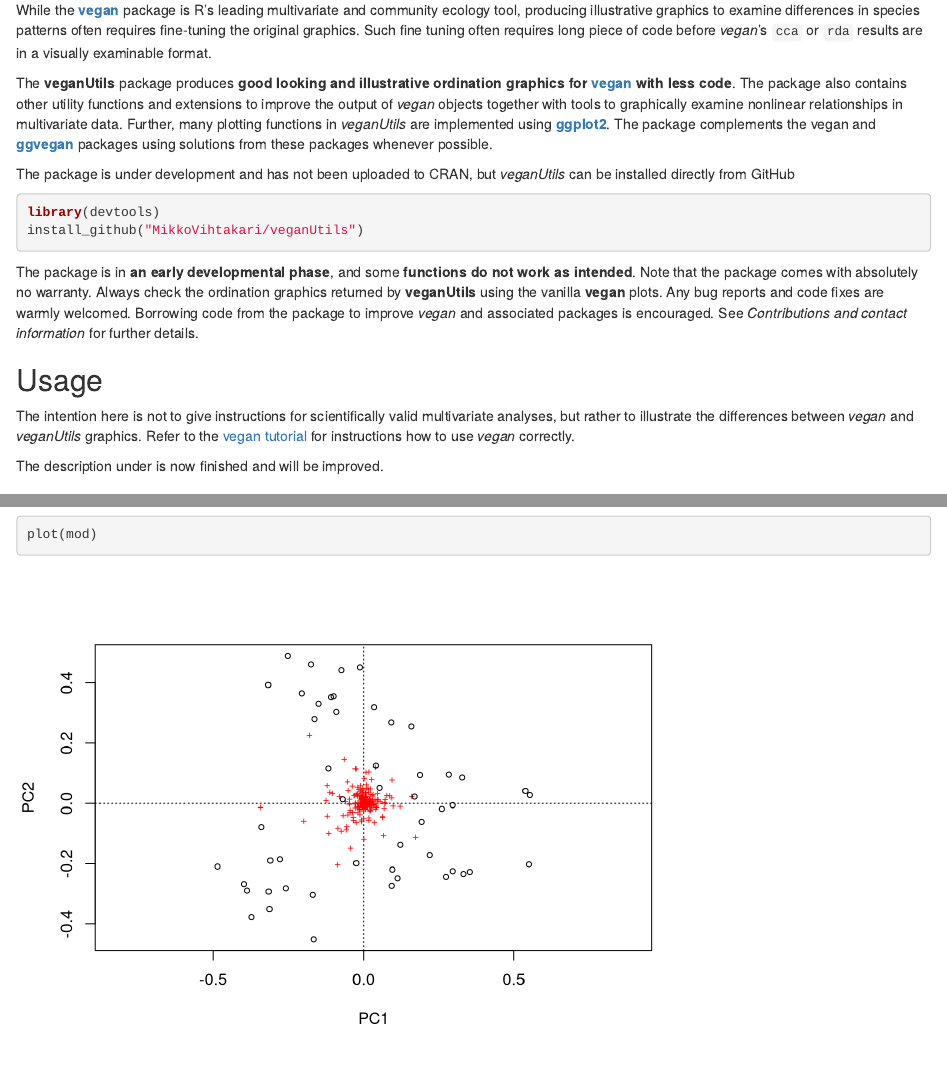
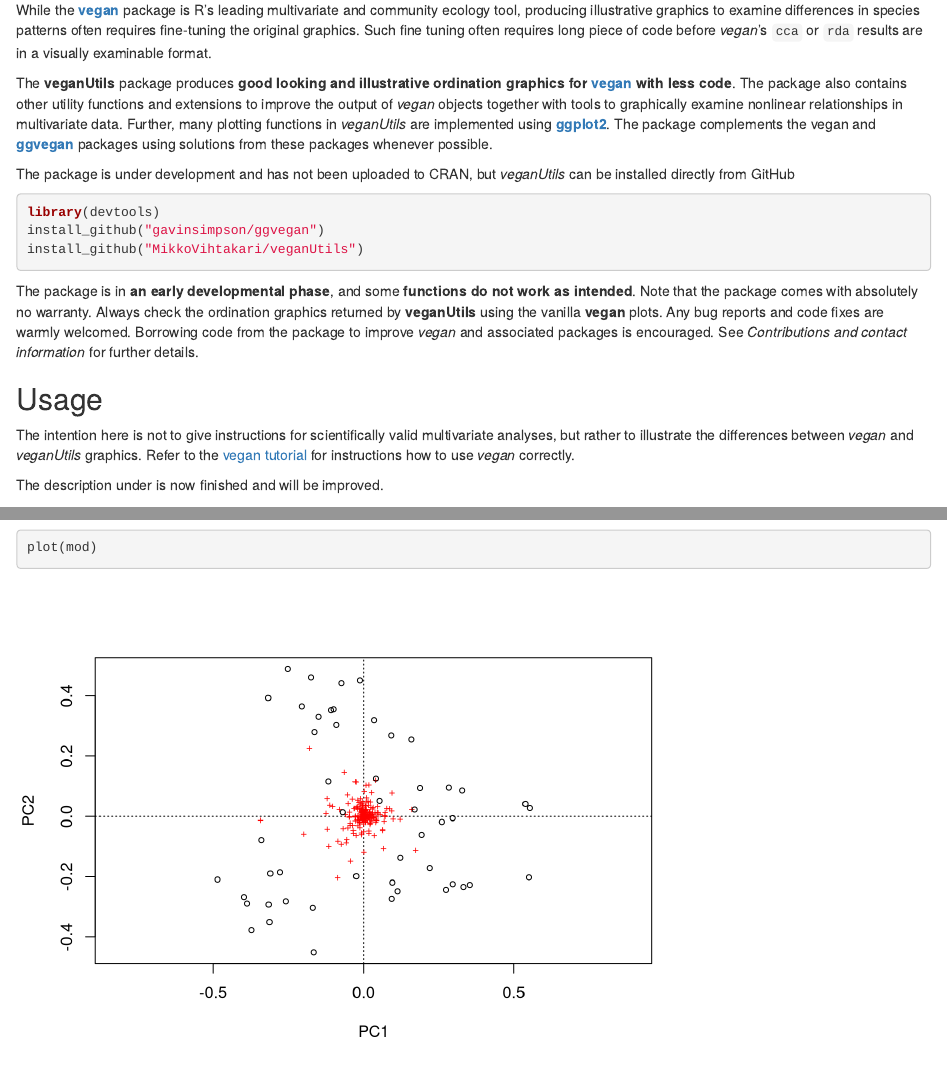
Before and after one commit to MikkoVihtakari/veganUtils, an R Markdown document (README.Rmd): the page in a window 1100 px wide, from 100 px down, and a second part further down, joined at a grey line. Rendered offline with R 4.5, knitr and Pandoc, with nearby package versions; code that draws random numbers runs with fixed seeds of ours; some code elsewhere in the file could not run offline.

Commit message:
Update README.Rmd

````diff
--- a/README.Rmd
+++ b/README.Rmd
@@ -14,6 +14,7 @@ The package is under development and has not been uploaded to CRAN, but *veganUt
 
 ```{r eval = FALSE}
 library(devtools)
+install_github("gavinsimpson/ggvegan")
 install_github("MikkoVihtakari/veganUtils")
 ```
 
````
